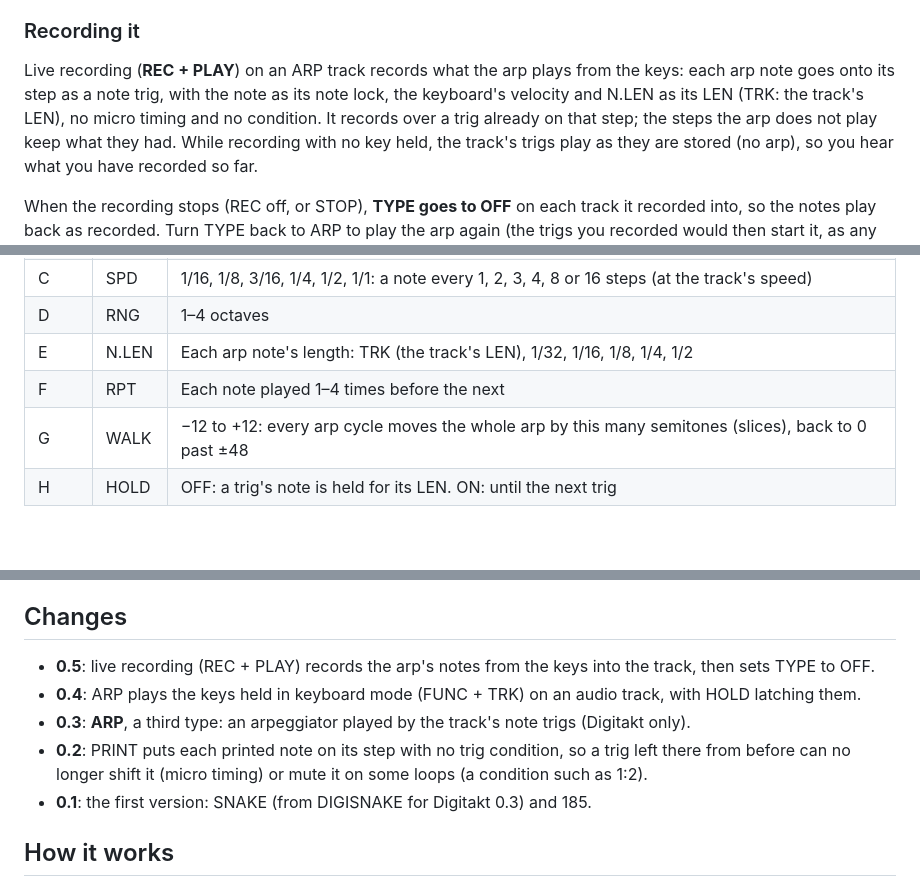
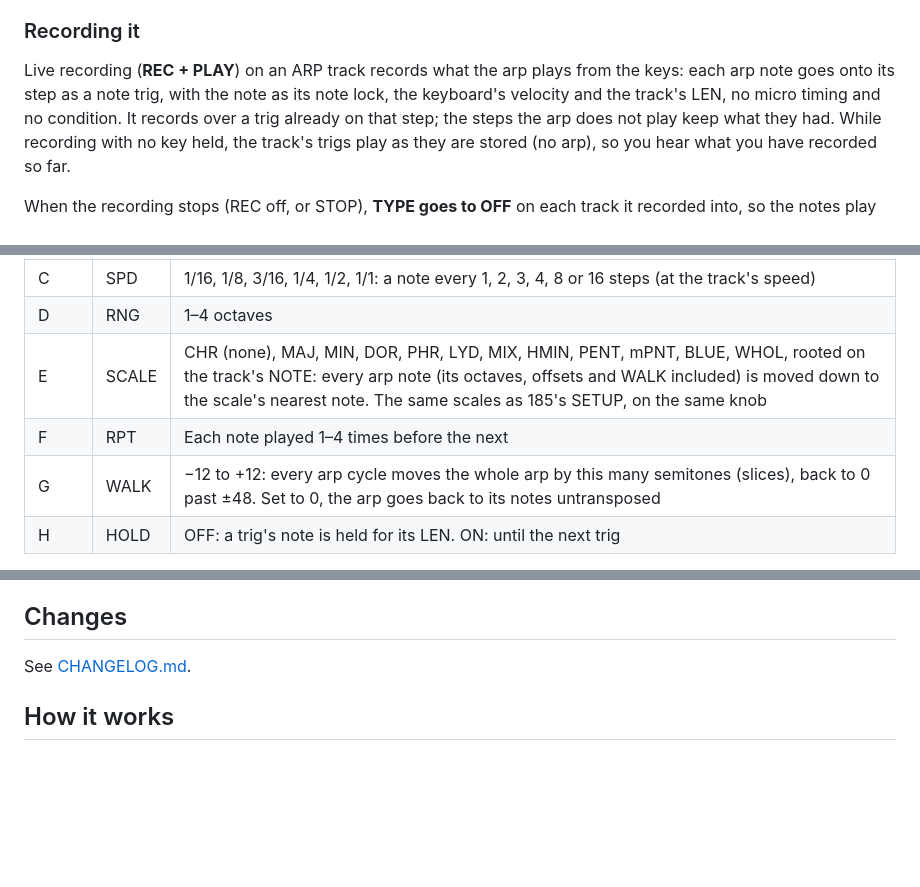
Before and after one commit to ClaidArremer/digitakt-digiseq, a Markdown page: README.md, 3 parts joined by grey strips. GitHub-like rendering; blank space fills up the shorter version.

```diff
--- a/README.md
+++ b/README.md
@@ -140,8 +155,7 @@ again. Every arp note plays at the keyboard's velocity.
 ### Recording it
 
 Live recording (**REC + PLAY**) on an ARP track records what the arp plays from the keys: each arp note goes onto its
-step as a note trig, with the note as its note lock, the keyboard's velocity and N.LEN as its LEN (TRK: the track's
-LEN), no micro timing and no condition. It records over a trig already on that step; the steps the arp does not play
+step as a note trig, with the note as its note lock, the keyboard's velocity and the track's LEN, no micro timing and no condition. It records over a trig already on that step; the steps the arp does not play
 keep what they had. While recording with no key held, the track's trigs play as they are stored (no arp), so you hear
 what you have recorded so far.
 
@@ -175,9 +189,9 @@ note is held until the next trig (or STOP), whatever its LEN; a LEN of INF does
 | B | MODE | UP, DOWN, UP-DN (the ends once), UP+DN (the ends twice), CONV (outside in), DIV (inside out), PINKY (each note, then the top), THUMB (the bottom, then each note), ORDER (as played: a MIDI chord's order), RAND, SHUF (each note once a cycle, in a new order each cycle) |
 | C | SPD | 1/16, 1/8, 3/16, 1/4, 1/2, 1/1: a note every 1, 2, 3, 4, 8 or 16 steps (at the track's speed) |
 | D | RNG | 1–4 octaves |
-| E | N.LEN | Each arp note's length: TRK (the track's LEN), 1/32, 1/16, 1/8, 1/4, 1/2 |
+| E | SCALE | CHR (none), MAJ, MIN, DOR, PHR, LYD, MIX, HMIN, PENT, mPNT, BLUE, WHOL, rooted on the track's NOTE: every arp note (its octaves, offsets and WALK included) is moved down to the scale's nearest note. The same scales as 185's SETUP, on the same knob |
 | F | RPT | Each note played 1–4 times before the next |
-| G | WALK | −12 to +12: every arp cycle moves the whole arp by this many semitones (slices), back to 0 past ±48 |
+| G | WALK | −12 to +12: every arp cycle moves the whole arp by this many semitones (slices), back to 0 past ±48. Set to 0, the arp goes back to its notes untransposed |
 | H | HOLD | OFF: a trig's note is held for its LEN. ON: until the next trig |
 
 The OFFSETS page draws the steps as bars from a centre line: the steps past LEN as dots, the step selected marked
@@ -217,12 +231,7 @@ sequence from the beginning too, SNAKE and 185 alike. A legato jump leaves them
 
 ## Changes
 
-- **0.5**: live recording (REC + PLAY) records the arp's notes from the keys into the track, then sets TYPE to OFF.
-- **0.4**: ARP plays the keys held in keyboard mode (FUNC + TRK) on an audio track, with HOLD latching them.
-- **0.3**: **ARP**, a third type: an arpeggiator played by the track's note trigs (Digitakt only).
-- **0.2**: PRINT puts each printed note on its step with no trig condition, so a trig left there from before
-  can no longer shift it (micro timing) or mute it on some loops (a condition such as 1:2).
-- **0.1**: the first version: SNAKE (from DIGISNAKE for Digitakt 0.3) and 185.
+See [CHANGELOG.md](CHANGELOG.md).
 
 ## How it works
 
```
Also changed, not shown: other parts of README.md (+21 -6 lines), CHANGELOG.md (added, +52 -0 lines), docs/arp-2-arp.png, 6 other files.
